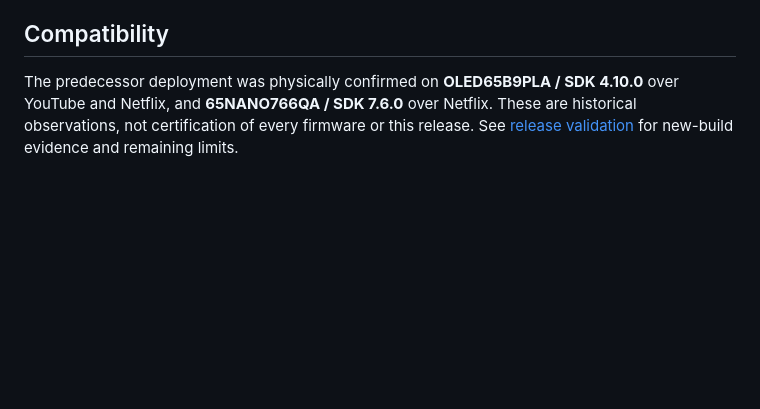
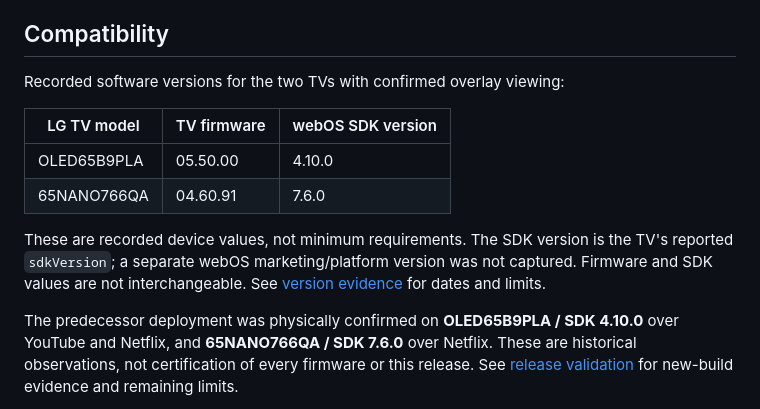
Before and after one commit to artur-laptev/LG-Camera-Overlay, a Markdown page: README.md, the part around the change. Drawn GitHub-style; blank space fills up the shorter version.

Commit message:
docs: clarify TV firmware and webOS SDK evidence (#9)
Co-authored-by: Skymashi <78748831+Skymashi@users.noreply.github.com>

```diff
--- a/README.md
+++ b/README.md
@@ -39,6 +39,15 @@ Read [the complete detection flow](docs/DETECTION-FLOW.md) for the UniFi setup,
 
 ## Compatibility
 
+Recorded software versions for the two TVs with confirmed overlay viewing:
+
+| LG TV model | TV firmware | webOS SDK version |
+|---|---|---|
+| OLED65B9PLA | 05.50.00 | 4.10.0 |
+| 65NANO766QA | 04.60.91 | 7.6.0 |
+
+These are recorded device values, not minimum requirements. The SDK version is the TV's reported `sdkVersion`; a separate webOS marketing/platform version was not captured. Firmware and SDK values are not interchangeable. See [version evidence](docs/VALIDATION.md#tv-software-version-evidence) for dates and limits.
+
 The predecessor deployment was physically confirmed on **OLED65B9PLA / SDK 4.10.0** over YouTube and Netflix, and **65NANO766QA / SDK 7.6.0** over Netflix. These are historical observations, not certification of every firmware or this release. See [release validation](docs/VALIDATION.md) for new-build evidence and remaining limits.
 
 On 15 October 2026, the user also confirmed that the overlay works on the **OLED65B9PLA** both with **Plex running directly on the LG** and with **Plex running on an Apple TV connected through HDMI**. The Apple TV requires no overlay app; the LG renders the panel above its HDMI picture. These are confirmations of the working installation; the exact package version was not identified in the viewing report.
```
Also changed, not shown: docs/VALIDATION.md (+13 -2 lines).
